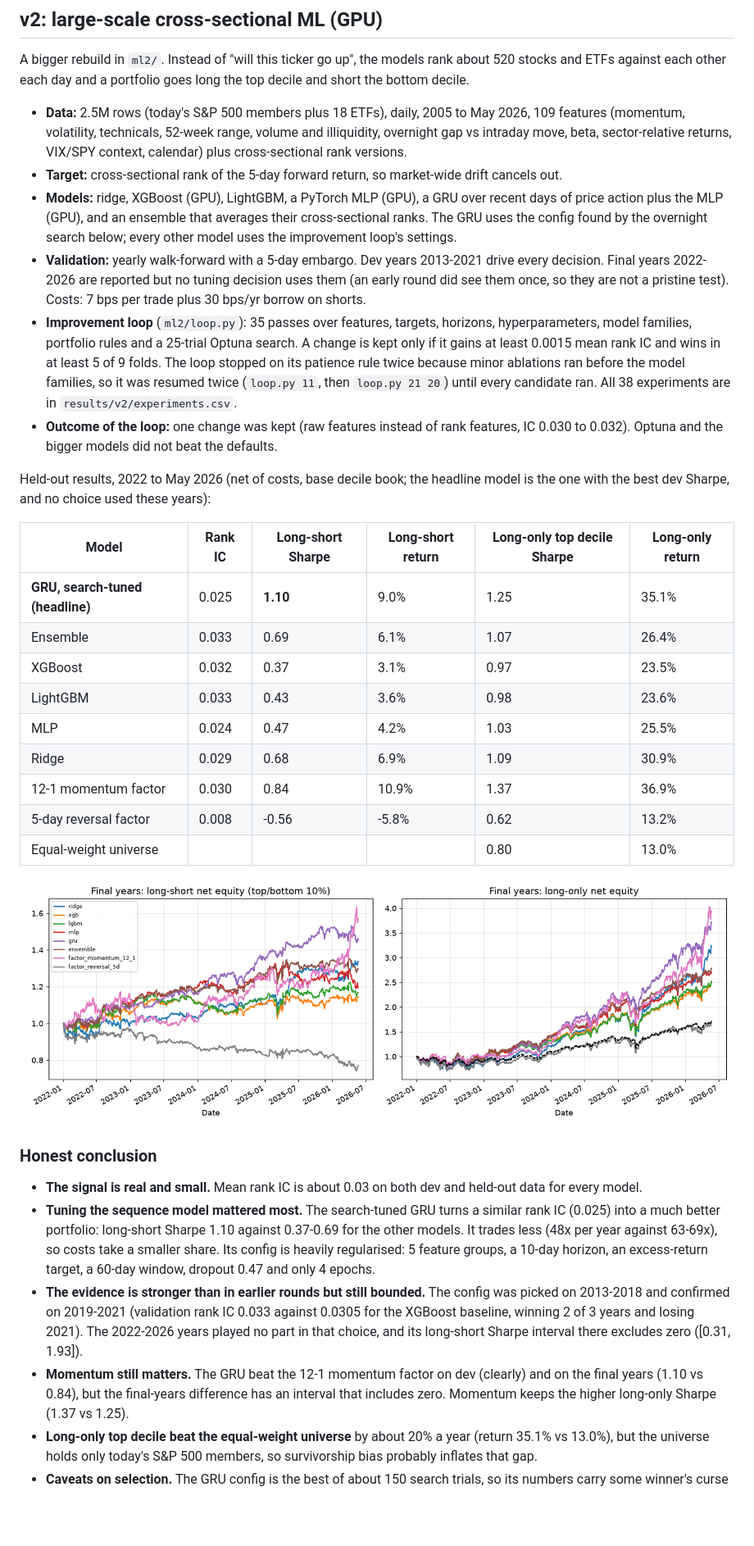
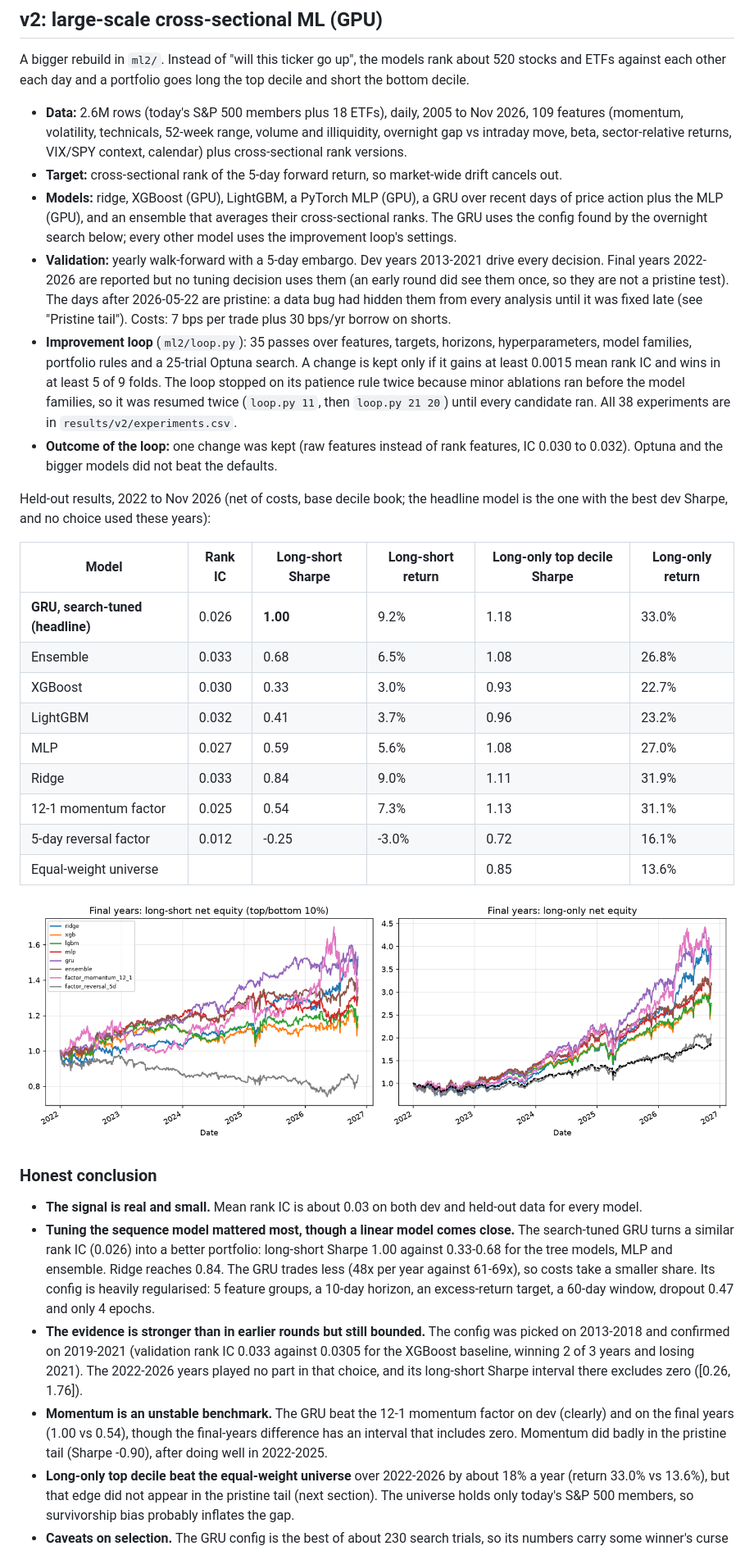
Before and after one commit to damiangohrh123/trading-machine-learning, a Markdown page: README.md, the part around one of its changes. Shown at 82% size. Drawn GitHub-style; pictures changed too: results/v2/final_equity.png; blank space fills up the shorter version.

Commit message:
Rerun results on corrected data; add pristine-tail section and round-two search

```diff
--- a/README.md
+++ b/README.md
@@ -65,7 +65,7 @@ is mainly diversification, not predictive skill.
 A bigger rebuild in `ml2/`. Instead of "will this ticker go up", the models rank about 520 stocks and ETFs
 against each other each day and a portfolio goes long the top decile and short the bottom decile.
 
-- **Data:** 2.5M rows (today's S&P 500 members plus 18 ETFs), daily, 2005 to May 2026, 109 features
+- **Data:** 2.6M rows (today's S&P 500 members plus 18 ETFs), daily, 2005 to Nov 2026, 109 features
   (momentum, volatility, technicals, 52-week range, volume and illiquidity, overnight gap vs intraday move,
   beta, sector-relative returns, VIX/SPY context, calendar) plus cross-sectional rank versions.
 - **Target:** cross-sectional rank of the 5-day forward return, so market-wide drift cancels out.
@@ -74,7 +74,8 @@ against each other each day and a portfolio goes long the top decile and short t
   config found by the overnight search below; every other model uses the improvement loop's settings.
 - **Validation:** yearly walk-forward with a 5-day embargo. Dev years 2013-2021 drive every decision.
   Final years 2022-2026 are reported but no tuning decision uses them (an early round did see them once,
-  so they are not a pristine test). Costs: 7 bps per trade plus 30 bps/yr borrow on shorts.
+  so they are not a pristine test). The days after 2026-05-22 are pristine: a data bug had hidden them from
+  every analysis until it was fixed late (see "Pristine tail"). Costs: 7 bps per trade plus 30 bps/yr borrow on shorts.
 - **Improvement loop** (`ml2/loop.py`): 35 passes over features, targets, horizons, hyperparameters, model
   families, portfolio rules and a 25-trial Optuna search. A change is kept only if it gains at least 0.0015
   mean rank IC and wins in at least 5 of 9 folds. The loop stopped on its patience rule twice because
@@ -83,38 +84,40 @@ against each other each day and a portfolio goes long the top decile and short t
 - **Outcome of the loop:** one change was kept (raw features instead of rank features, IC 0.030 to 0.032).
   Optuna and the bigger models did not beat the defaults.
 
-Held-out results, 2022 to May 2026 (net of costs, base decile book; the headline model is the one with the
+Held-out results, 2022 to Nov 2026 (net of costs, base decile book; the headline model is the one with the
 best dev Sharpe, and no choice used these years):
 
 | Model | Rank IC | Long-short Sharpe | Long-short return | Long-only top decile Sharpe | Long-only return |
 |---|---|---|---|---|---|
-| **GRU, search-tuned (headline)** | 0.025 | **1.10** | 9.0% | 1.25 | 35.1% |
-| Ensemble | 0.033 | 0.69 | 6.1% | 1.07 | 26.4% |
-| XGBoost | 0.032 | 0.37 | 3.1% | 0.97 | 23.5% |
-| LightGBM | 0.033 | 0.43 | 3.6% | 0.98 | 23.6% |
-| MLP | 0.024 | 0.47 | 4.2% | 1.03 | 25.5% |
-| Ridge | 0.029 | 0.68 | 6.9% | 1.09 | 30.9% |
-| 12-1 momentum factor | 0.030 | 0.84 | 10.9% | 1.37 | 36.9% |
-| 5-day reversal factor | 0.008 | -0.56 | -5.8% | 0.62 | 13.2% |
-| Equal-weight universe | | | | 0.80 | 13.0% |
+| **GRU, search-tuned (headline)** | 0.026 | **1.00** | 9.2% | 1.18 | 33.0% |
+| Ensemble | 0.033 | 0.68 | 6.5% | 1.08 | 26.8% |
+| XGBoost | 0.030 | 0.33 | 3.0% | 0.93 | 22.7% |
+| LightGBM | 0.032 | 0.41 | 3.7% | 0.96 | 23.2% |
+| MLP | 0.027 | 0.59 | 5.6% | 1.08 | 27.0% |
+| Ridge | 0.033 | 0.84 | 9.0% | 1.11 | 31.9% |
+| 12-1 momentum factor | 0.025 | 0.54 | 7.3% | 1.13 | 31.1% |
+| 5-day reversal factor | 0.012 | -0.25 | -3.0% | 0.72 | 16.1% |
+| Equal-weight universe | | | | 0.85 | 13.6% |
 
 ![v2 equity](results/v2/final_equity.png)
 
 ### Honest conclusion
 
 - **The signal is real and small.** Mean rank IC is about 0.03 on both dev and held-out data for every model.
-- **Tuning the sequence model mattered most.** The search-tuned GRU turns a similar rank IC (0.025) into a much
-  better portfolio: long-short Sharpe 1.10 against 0.37-0.69 for the other models. It trades less (48x per
-  year against 63-69x), so costs take a smaller share. Its config is heavily regularised: 5 feature groups,
-  a 10-day horizon, an excess-return target, a 60-day window, dropout 0.47 and only 4 epochs.
+- **Tuning the sequence model mattered most, though a linear model comes close.** The search-tuned GRU turns a
+  similar rank IC (0.026) into a better portfolio: long-short Sharpe 1.00 against 0.33-0.68 for the tree models,
+  MLP and ensemble. Ridge reaches 0.84. The GRU trades less (48x per year against 61-69x), so costs take a
+  smaller share. Its config is heavily regularised: 5 feature groups, a 10-day horizon, an excess-return
+  target, a 60-day window, dropout 0.47 and only 4 epochs.
 - **The evidence is stronger than in earlier rounds but still bounded.** The config was picked on 2013-2018 and
   confirmed on 2019-2021 (validation rank IC 0.033 against 0.0305 for the XGBoost baseline, winning 2 of 3
   years and losing 2021). The 2022-2026 years played no part in that choice, and its long-short Sharpe
-  interval there excludes zero ([0.31, 1.93]).
-- **Momentum still matters.** The GRU beat the 12-1 momentum factor on dev (clearly) and on the final years
-  (1.10 vs 0.84), but the final-years difference has an interval that includes zero. Momentum keeps the higher
-  long-only Sharpe (1.37 vs 1.25).
-- **Long-only top decile beat the equal-weight universe** by about 20% a year (return 35.1% vs 13.0%), but the
-  universe holds only today's S&P 500 members, so survivorship bias probably inflates that gap.
-- **Caveats on selection.** The GRU config is the best of about 150 search trials, so its numbers carry some
+  interval there excludes zero ([0.26, 1.76]).
+- **Momentum is an unstable benchmark.** The GRU beat the 12-1 momentum factor on dev (clearly) and on the final
+  years (1.00 vs 0.54), though the final-years difference has an interval that includes zero. Momentum did badly
+  in the pristine tail (Sharpe -0.90), after doing well in 2022-2025.
+- **Long-only top decile beat the equal-weight universe** over 2022-2026 by about 18% a year (return 33.0% vs
+  13.6%), but that edge did not appear in the pristine tail (next section). The universe holds only today's
+  S&P 500 members, so survivorship bias probably inflates the gap.
+- **Caveats on selection.** The GRU config is the best of about 230 search trials, so its numbers carry some
   winner's curse that the intervals below ignore. Its dev numbers include the tune years, so dev overstates it.
```
Also changed, not shown: other parts of README.md (+58 -24 lines), 7 other files.
